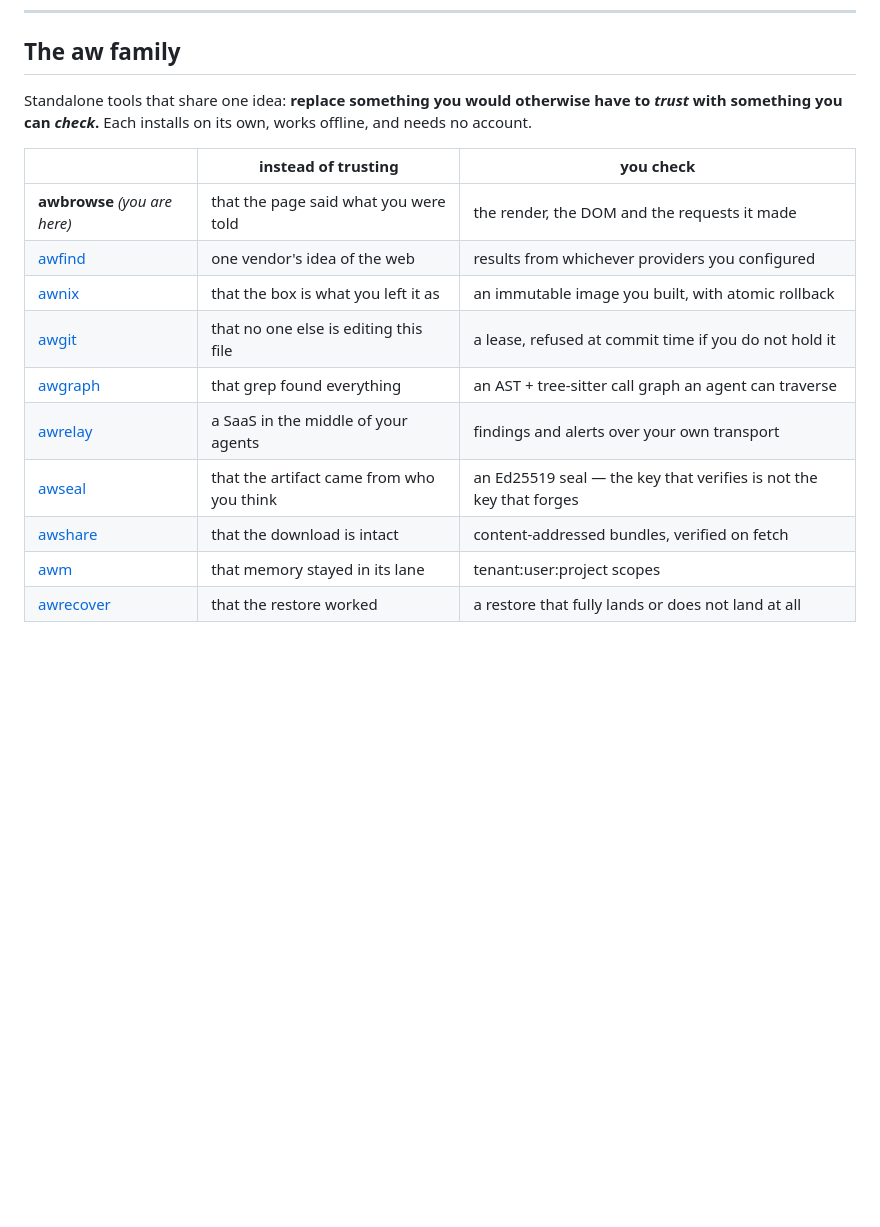
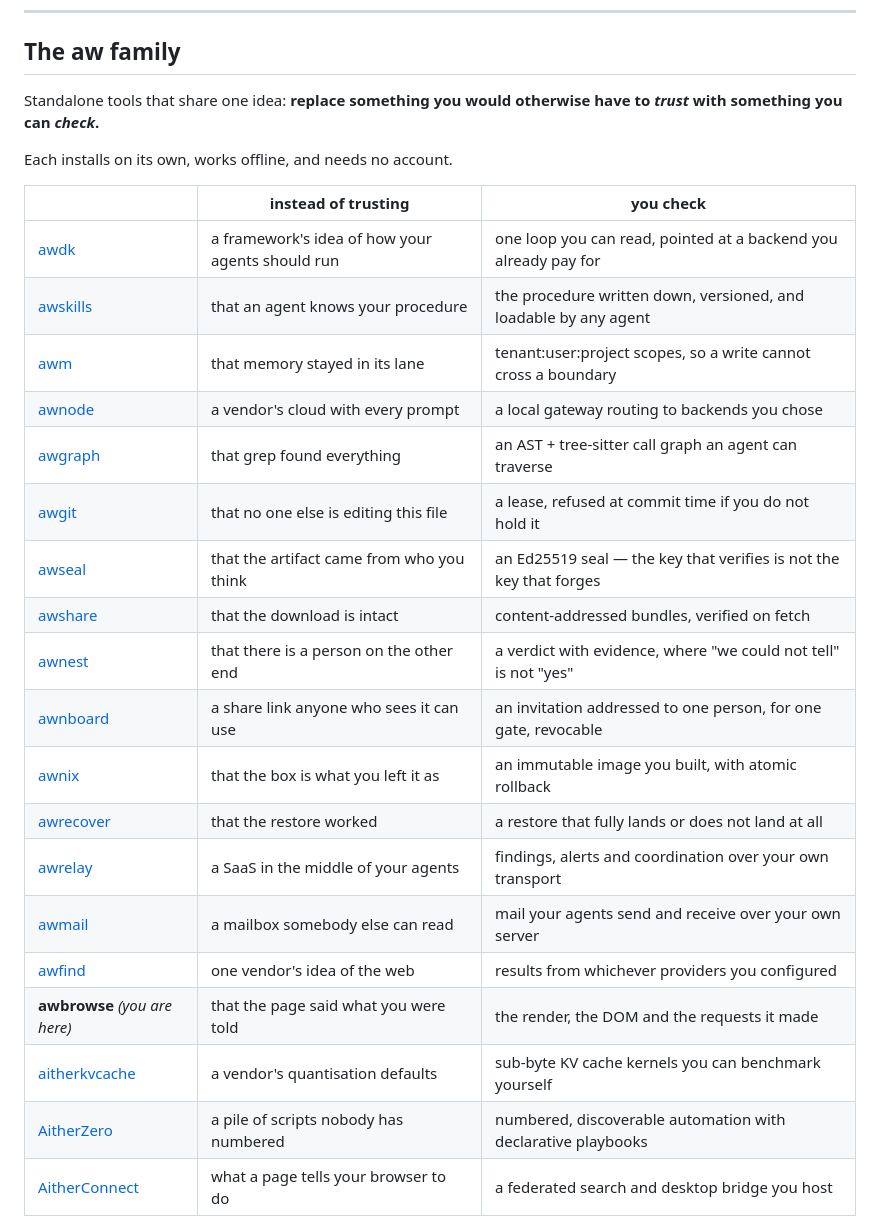
Before and after one commit to Aitherium/awbrowse, a Markdown page: README.md, the part around one of its changes. GitHub-like rendering; blank space fills up the shorter version.

```diff
--- a/README.md
+++ b/README.md
@@ -155,19 +157,28 @@ passes on that bug.
 ## The aw family
 
-Standalone tools that share one idea: **replace something you would otherwise
-have to _trust_ with something you can _check_.** Each installs on its own, works
-offline, and needs no account.
+Standalone tools that share one idea: **replace something you would otherwise have to _trust_ with something you can _check_.**
+
+Each installs on its own, works offline, and needs no account.
 
 | | instead of trusting | you check |
 |---|---|---|
-| **awbrowse** _(you are here)_ | that the page said what you were told | the render, the DOM and the requests it made |
-| [awfind](https://github.com/Aitherium/awfind) | one vendor's idea of the web | results from whichever providers you configured |
-| [awnix](https://github.com/Aitherium/awnix) | that the box is what you left it as | an immutable image you built, with atomic rollback |
+| [awdk](https://github.com/Aitherium/awdk) | a framework's idea of how your agents should run | one loop you can read, pointed at a backend you already pay for |
+| [awskills](https://github.com/Aitherium/awskills) | that an agent knows your procedure | the procedure written down, versioned, and loadable by any agent |
+| [awm](https://github.com/Aitherium/awm) | that memory stayed in its lane | tenant:user:project scopes, so a write cannot cross a boundary |
+| [awnode](https://github.com/Aitherium/awnode) | a vendor's cloud with every prompt | a local gateway routing to backends you chose |
+| [awgraph](https://github.com/Aitherium/awgraph) | that grep found everything | an AST + tree-sitter call graph an agent can traverse |
 | [awgit](https://github.com/Aitherium/awgit) | that no one else is editing this file | a lease, refused at commit time if you do not hold it |
-| [awgraph](https://github.com/Aitherium/awgraph) | that grep found everything | an AST + tree-sitter call graph an agent can traverse |
-| [awrelay](https://github.com/Aitherium/awrelay) | a SaaS in the middle of your agents | findings and alerts over your own transport |
 | [awseal](https://github.com/Aitherium/awseal) | that the artifact came from who you think | an Ed25519 seal — the key that verifies is not the key that forges |
 | [awshare](https://github.com/Aitherium/awshare) | that the download is intact | content-addressed bundles, verified on fetch |
-| [awm](https://github.com/Aitherium/awm) | that memory stayed in its lane | tenant:user:project scopes |
+| [awnest](https://github.com/Aitherium/awnest) | that there is a person on the other end | a verdict with evidence, where "we could not tell" is not "yes" |
+| [awnboard](https://github.com/Aitherium/awnboard) | a share link anyone who sees it can use | an invitation addressed to one person, for one gate, revocable |
+| [awnix](https://github.com/Aitherium/awnix) | that the box is what you left it as | an immutable image you built, with atomic rollback |
 | [awrecover](https://github.com/Aitherium/awrecover) | that the restore worked | a restore that fully lands or does not land at all |
+| [awrelay](https://github.com/Aitherium/awrelay) | a SaaS in the middle of your agents | findings, alerts and coordination over your own transport |
+| [awmail](https://github.com/Aitherium/awmail) | a mailbox somebody else can read | mail your agents send and receive over your own server |
+| [awfind](https://github.com/Aitherium/awfind) | one vendor's idea of the web | results from whichever providers you configured |
+| **awbrowse** _(you are here)_ | that the page said what you were told | the render, the DOM and the requests it made |
+| [aitherkvcache](https://github.com/Aitherium/aitherkvcache) | a vendor's quantisation defaults | sub-byte KV cache kernels you can benchmark yourself |
+| [AitherZero](https://github.com/Aitherium/AitherZero) | a pile of scripts nobody has numbered | numbered, discoverable automation with declarative playbooks |
+| [AitherConnect](https://github.com/Aitherium/AitherConnect) | what a page tells your browser to do | a federated search and desktop bridge you host |
 
```
Also changed, not shown: other parts of README.md (+32 -1 lines).
